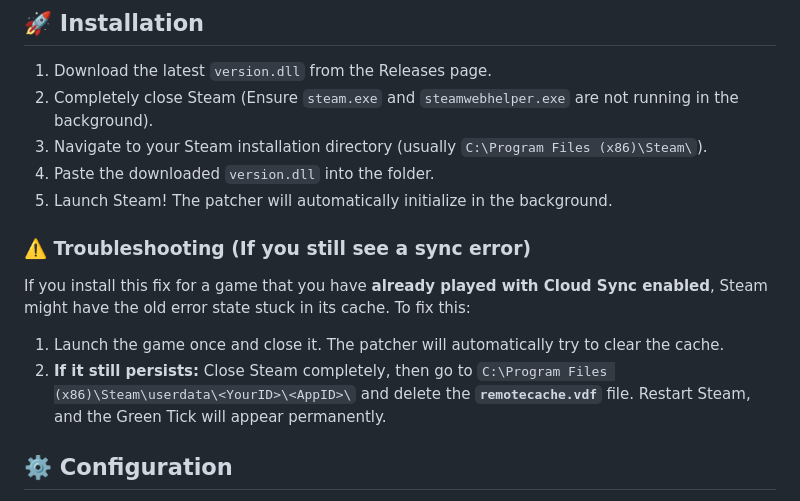
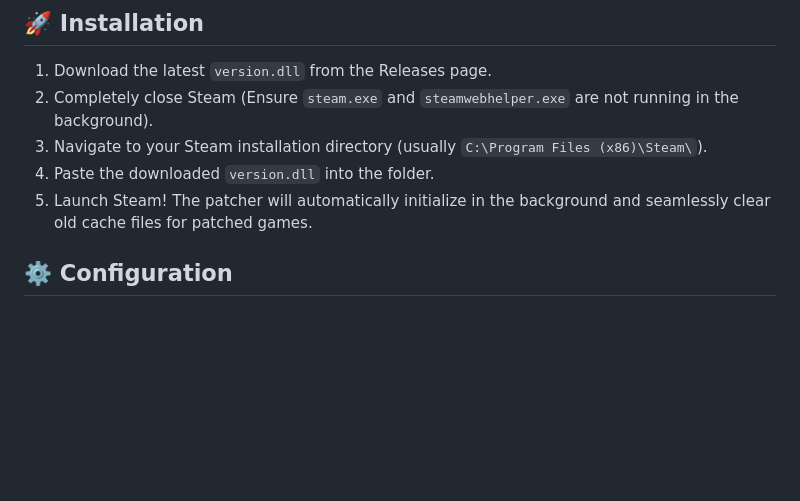
Before and after one commit to h1perss/SteamCloudPatcher, a Markdown page: README.md, the part around the change. Drawn GitHub-style; blank space fills up the shorter version.

Commit message:
Update README to reflect automated cache clearing

```diff
--- a/README.md
+++ b/README.md
@@ -31,12 +31,7 @@ The patcher proactively clears the `remotecache.vdf` for managed games to preven
 2. Completely close Steam (Ensure `steam.exe` and `steamwebhelper.exe` are not running in the background).
 3. Navigate to your Steam installation directory (usually `C:\Program Files (x86)\Steam\`).
 4. Paste the downloaded `version.dll` into the folder.
-5. Launch Steam! The patcher will automatically initialize in the background.
-
-### ⚠️ Troubleshooting (If you still see a sync error)
-If you install this fix for a game that you have **already played with Cloud Sync enabled**, Steam might have the old error state stuck in its cache. To fix this:
-1. Launch the game once and close it. The patcher will automatically try to clear the cache.
-2. **If it still persists:** Close Steam completely, then go to `C:\Program Files (x86)\Steam\userdata\<YourID>\<AppID>\` and delete the **`remotecache.vdf`** file. Restart Steam, and the Green Tick will appear permanently.
+5. Launch Steam! The patcher will automatically initialize in the background and seamlessly clear old cache files for patched games.
 
 ## ⚙️ Configuration
 
```
